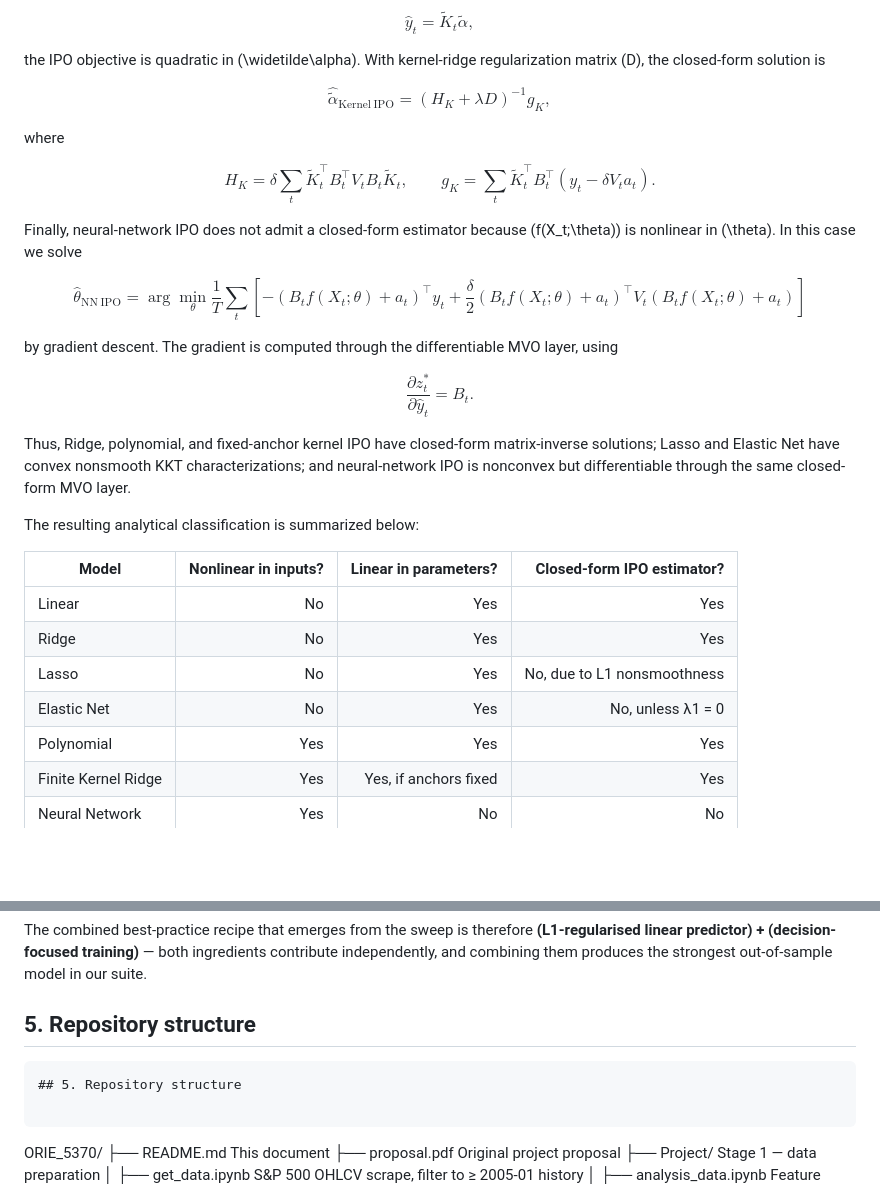
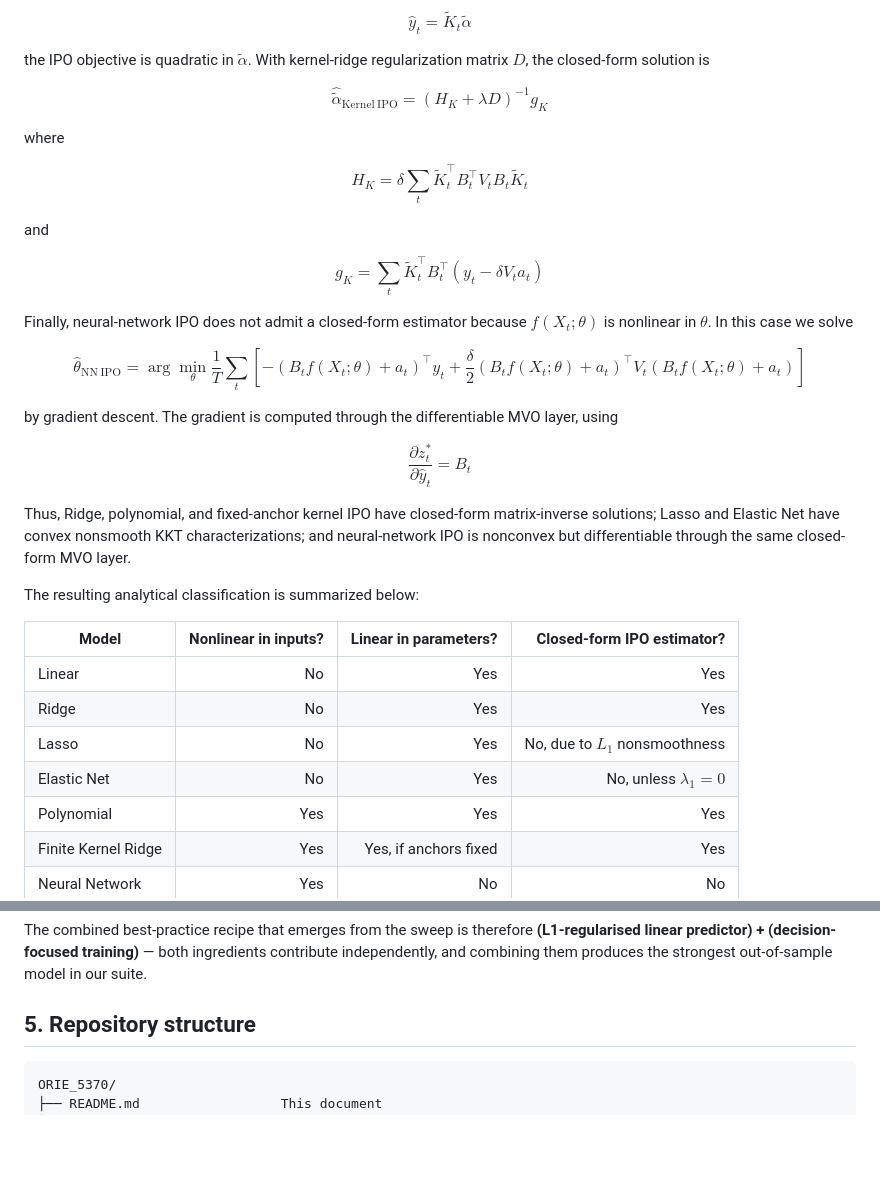
Before and after one commit to xiayawen/ORIE_5370, a Markdown page: README.md, 2 parts joined by grey strips. Drawn GitHub-style; blank space fills up the shorter version.

Commit message:
Fix README methodology formatting

````diff
--- a/README.md
+++ b/README.md
@@ -310,16 +319,16 @@ Finite-kernel IPO has the same structure when the anchor points are fixed. With
 $$
 \hat y_t
 =
-\widetilde K_t\widetilde\alpha,
+\widetilde K_t\widetilde\alpha
 $$
 
-the IPO objective is quadratic in \(\widetilde\alpha\). With kernel-ridge
-regularization matrix \(D\), the closed-form solution is
+the IPO objective is quadratic in $\widetilde\alpha$. With kernel-ridge
+regularization matrix $D$, the closed-form solution is
 
 $$
 \hat{\widetilde\alpha}_{\mathrm{Kernel\ IPO}}
 =
-(H_K+\lambda D)^{-1}g_K,
+(H_K+\lambda D)^{-1}g_K
 $$
 
 where
@@ -329,19 +338,23 @@ H_K
 =
 \delta
 \sum_t
-\widetilde K_t^\top B_t^\top V_t B_t \widetilde K_t,
-\qquad
+\widetilde K_t^\top B_t^\top V_t B_t \widetilde K_t
+$$
+
+and
+
+$$
 g_K
 =
 \sum_t
 \widetilde K_t^\top B_t^\top
 \left(
 y_t-\delta V_t a_t
-\right).
+\right)
 $$
 
 Finally, neural-network IPO does not admit a closed-form estimator because
-\(f(X_t;\theta)\) is nonlinear in \(\theta\). In this case we solve
+$f(X_t;\theta)$ is nonlinear in $\theta$. In this case we solve
 
 $$
 \hat\theta_{\mathrm{NN\ IPO}}
@@ -366,7 +379,7 @@ layer, using
 $$
 \frac{\partial z_t^*}{\partial \hat y_t}
 =
-B_t.
+B_t
 $$
 
 Thus, Ridge, polynomial, and fixed-anchor kernel IPO have closed-form
@@ -380,8 +393,8 @@ The resulting analytical classification is summarized below:
 |---|---:|---:|---:|
 | Linear | No | Yes | Yes |
 | Ridge | No | Yes | Yes |
-| Lasso | No | Yes | No, due to L1 nonsmoothness |
-| Elastic Net | No | Yes | No, unless λ1 = 0 |
+| Lasso | No | Yes | No, due to $L_1$ nonsmoothness |
+| Elastic Net | No | Yes | No, unless $\lambda_1 = 0$ |
 | Polynomial | Yes | Yes | Yes |
 | Finite Kernel Ridge | Yes | Yes, if anchors fixed | Yes |
 | Neural Network | Yes | No | No |
@@ -462,8 +475,6 @@ strongest out-of-sample model in our suite.
 
 ## 5. Repository structure
 
-```
-## 5. Repository structure
 
 ```
 ORIE_5370/
````
Also changed, not shown: other parts of README.md (+58 -49 lines).
